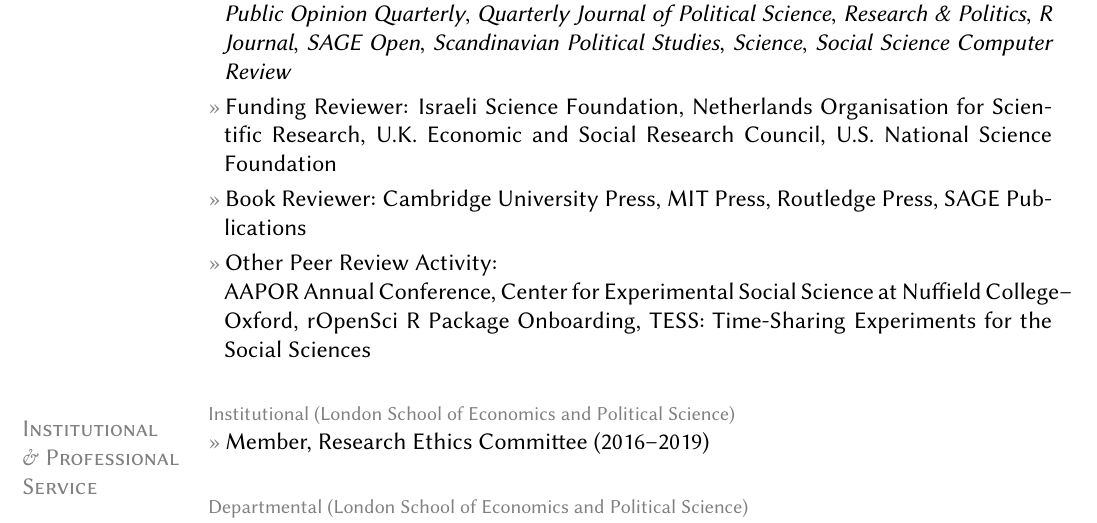
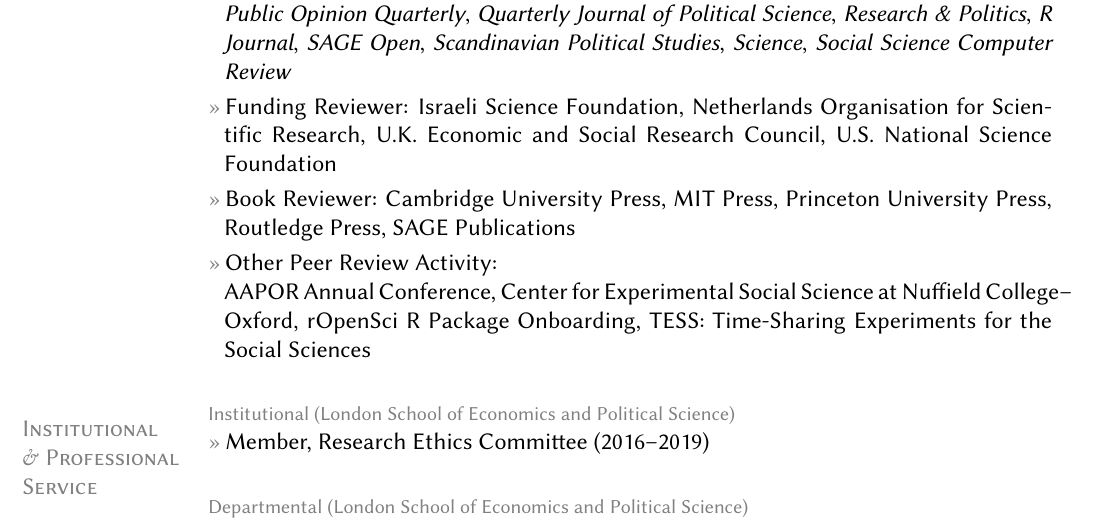
Before and after one commit to leeper/leeper.github.io, a LaTeX CV (cv/cv.tex): part of page 14 of 17, cut so that both start at the same text. Compiled offline with pdfLaTeX.

Commit message:
Update cv.tex

```diff
--- a/cv/cv.tex
+++ b/cv/cv.tex
@@ -429,7 +429,7 @@
 \topic{Peer Review Activity}
 	\entry{Journal Reviewer (see \href{https://publons.com/a/634082/}{Publons Profile}):\\\textit{American Journal of Political Science}, \textit{American Political Science Review}, \textit{American Politics Research}, \textit{British Journal of Political Science}, \textit{Comparative Political Studies}, \textit{DATABASE: The Journal of Biological Databases and Curation}, \textit{European Union Politics}, \textit{Field Methods}, \textit{Future Internet}, \textit{International Journal of Public Opinion Research}, \textit{Irish Political Studies}, \textit{Japanese Journal of Political Science}, \textit{Journal of Communication}, \textit{Journal of Elections, Public Opinion, and Parties}, \textit{Journal of Ethnic and Migration Studies}, \textit{Journal of Experimental Political Science}, \textit{Journal of Politics}, \textit{Journal of Public Policy}, \textit{Journal of Women, Politics \& Policy}, \textit{Journalism \& Mass Communication Quarterly}, \textit{Nature Climate Change}, \textit{PLoS One}, \textit{Political Analysis}, \textit{Political Behavior}, \textit{Political Communication}, \textit{Political Psychology}, \textit{Political Research Quarterly}, \textit{Political Science Research and Methods}, \textit{Politics, Groups, and Identities}, \textit{PS: Political Science \& Politics}, \textit{Public Administration}, \textit{Public Opinion Quarterly}, \textit{Quarterly Journal of Political Science}, \textit{Research \& Politics}, \textit{R Journal}, \textit{SAGE Open}, \textit{Scandinavian Political Studies}, \textit{Science}, \textit{Social Science Computer Review}}
 	\entry{Funding Reviewer: Israeli Science Foundation, Netherlands Organisation for Scientific Research, U.K. Economic and Social Research Council, U.S. National Science Foundation}
-	\entry{Book Reviewer: Cambridge University Press, MIT Press, Routledge Press, SAGE Publications}
+	\entry{Book Reviewer: Cambridge University Press, MIT Press, Princeton University Press, Routledge Press, SAGE Publications}
 	\entry{Other Peer Review Activity:\\ AAPOR Annual Conference, Center for Experimental Social Science at Nuffield College--Oxford, rOpenSci R Package Onboarding, TESS: Time-Sharing Experiments for the Social Sciences}
 
 \section{Institutional\\ \& Professional Service}
```
